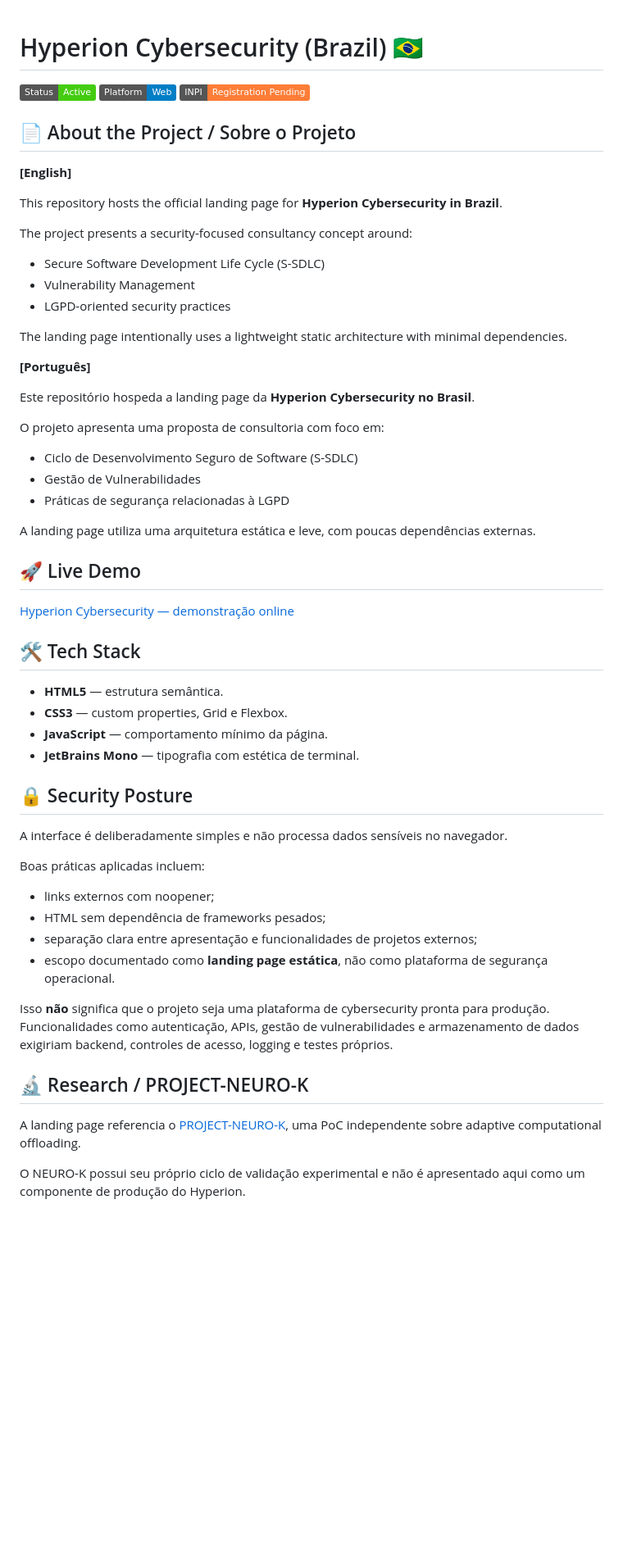
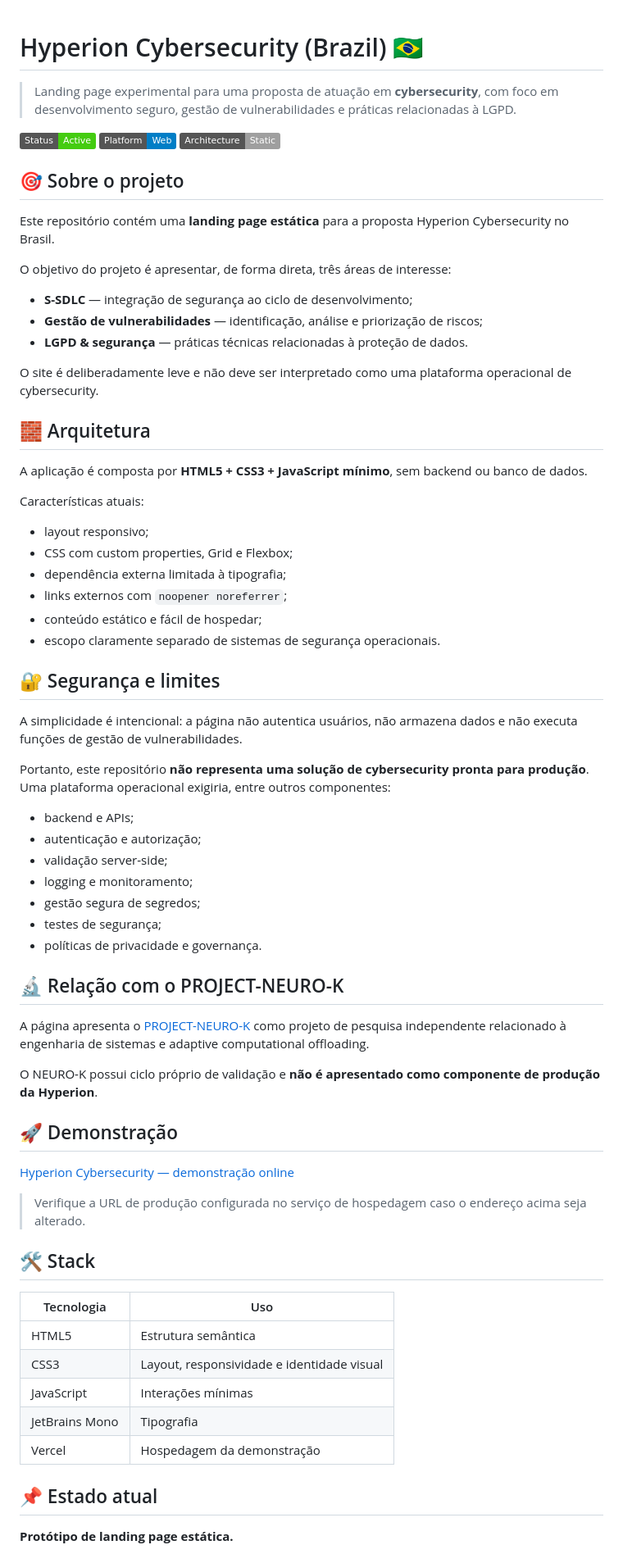
Before and after one commit to Matheus-dotcom-bot/Matheus-dotcom-bot-Hyperion-Cybersecurity-Brasil, a Markdown page: README.md, the part around one of its changes. Shown at 82% size. GitHub-like rendering; badges without logos; blank space fills up the shorter version.

Commit message:
docs: refine Hyperion project documentation

```diff
--- a/README.md
+++ b/README.md
@@ -1,62 +1,73 @@
 # Hyperion Cybersecurity (Brazil) 🇧🇷
+
+> Landing page experimental para uma proposta de atuação em **cybersecurity**, com foco em desenvolvimento seguro, gestão de vulnerabilidades e práticas relacionadas à LGPD.
 
 ![Status](https://img.shields.io/badge/Status-Active-success)
 ![Platform](https://img.shields.io/badge/Platform-Web-blue)
-![License](https://img.shields.io/badge/INPI-Registration%20Pending-orange)
+![Architecture](https://img.shields.io/badge/Architecture-Static-lightgrey)
 
-## 📄 About the Project / Sobre o Projeto
+## 🎯 Sobre o projeto
 
-**[English]**
+Este repositório contém uma **landing page estática** para a proposta Hyperion Cybersecurity no Brasil.
 
-This repository hosts the official landing page for **Hyperion Cybersecurity in Brazil**.
+O objetivo do projeto é apresentar, de forma direta, três áreas de interesse:
 
-The project presents a security-focused consultancy concept around:
+- **S-SDLC** — integração de segurança ao ciclo de desenvolvimento;
+- **Gestão de vulnerabilidades** — identificação, análise e priorização de riscos;
+- **LGPD & segurança** — práticas técnicas relacionadas à proteção de dados.
 
-- Secure Software Development Life Cycle (S-SDLC)
-- Vulnerability Management
-- LGPD-oriented security practices
+O site é deliberadamente leve e não deve ser interpretado como uma plataforma operacional de cybersecurity.
 
-The landing page intentionally uses a lightweight static architecture with minimal dependencies.
+## 🧱 Arquitetura
 
-**[Português]**
+A aplicação é composta por **HTML5 + CSS3 + JavaScript mínimo**, sem backend ou banco de dados.
 
-Este repositório hospeda a landing page da **Hyperion Cybersecurity no Brasil**.
+Características atuais:
 
-O projeto apresenta uma proposta de consultoria com foco em:
+- layout responsivo;
+- CSS com custom properties, Grid e Flexbox;
+- dependência externa limitada à tipografia;
+- links externos com `noopener noreferrer`;
+- conteúdo estático e fácil de hospedar;
+- escopo claramente separado de sistemas de segurança operacionais.
 
-- Ciclo de Desenvolvimento Seguro de Software (S-SDLC)
-- Gestão de Vulnerabilidades
-- Práticas de segurança relacionadas à LGPD
+## 🔐 Segurança e limites
 
-A landing page utiliza uma arquitetura estática e leve, com poucas dependências externas.
+A simplicidade é intencional: a página não autentica usuários, não armazena dados e não executa funções de gestão de vulnerabilidades.
 
-## 🚀 Live Demo
+Portanto, este repositório **não representa uma solução de cybersecurity pronta para produção**. Uma plataforma operacional exigiria, entre outros componentes:
 
-[Hyperion Cybersecurity — demonstração online](https://matheus-dotcom-bot-hyperion-cyberse-six.vercel.app/)
+- backend e APIs;
+- autenticação e autorização;
+- validação server-side;
+- logging e monitoramento;
+- gestão segura de segredos;
+- testes de segurança;
+- políticas de privacidade e governança.
 
-## 🛠 Tech Stack
+## 🔬 Relação com o PROJECT-NEURO-K
 
-- **HTML5** — estrutura semântica.
-- **CSS3** — custom properties, Grid e Flexbox.
-- **JavaScript** — comportamento mínimo da página.
-- **JetBrains Mono** — tipografia com estética de terminal.
+A página apresenta o [PROJECT-NEURO-K](https://github.com/Matheus-dotcom-bot/PROJECT-NEURO-K) como projeto de pesquisa independente relacionado à engenharia de sistemas e adaptive computational offloading.
 
-## 🔒 Security Posture
+O NEURO-K possui ciclo próprio de validação e **não é apresentado como componente de produção da Hyperion**.
 
-A interface é deliberadamente simples e não processa dados sensíveis no navegador.
+## 🚀 Demonstração
 
-Boas práticas aplicadas incluem:
+[Hyperion Cybersecurity — demonstração online](https://matheus-dotcom-bot-hyperse-cyberse-six.vercel.app/)
 
-- links externos com noopener;
-- HTML sem dependência de frameworks pesados;
-- separação clara entre apresentação e funcionalidades de projetos externos;
-- escopo documentado como **landing page estática**, não como plataforma de segurança operacional.
+> Verifique a URL de produção configurada no serviço de hospedagem caso o endereço acima seja alterado.
 
-Isso **não** significa que o projeto seja uma plataforma de cybersecurity pronta para produção. Funcionalidades como autenticação, APIs, gestão de vulnerabilidades e armazenamento de dados exigiriam backend, controles de acesso, logging e testes próprios.
+## 🛠️ Stack
 
-## 🔬 Research / PROJECT-NEURO-K
+| Tecnologia | Uso |
+|---|---|
+| HTML5 | Estrutura semântica |
+| CSS3 | Layout, responsividade e identidade visual |
+| JavaScript | Interações mínimas |
+| JetBrains Mono | Tipografia |
+| Vercel | Hospedagem da demonstração |
 
-A landing page referencia o [PROJECT-NEURO-K](https://github.com/Matheus-dotcom-bot/PROJECT-NEURO-K), uma PoC independente sobre adaptive computational offloading.
+## 📌 Estado atual
 
-O NEURO-K possui seu próprio ciclo de validação experimental e não é apresentado aqui como um componente de produção do Hyperion.
+**Protótipo de landing page estática.**
 
```
Also changed, not shown: other parts of README.md (+12 -8 lines).
